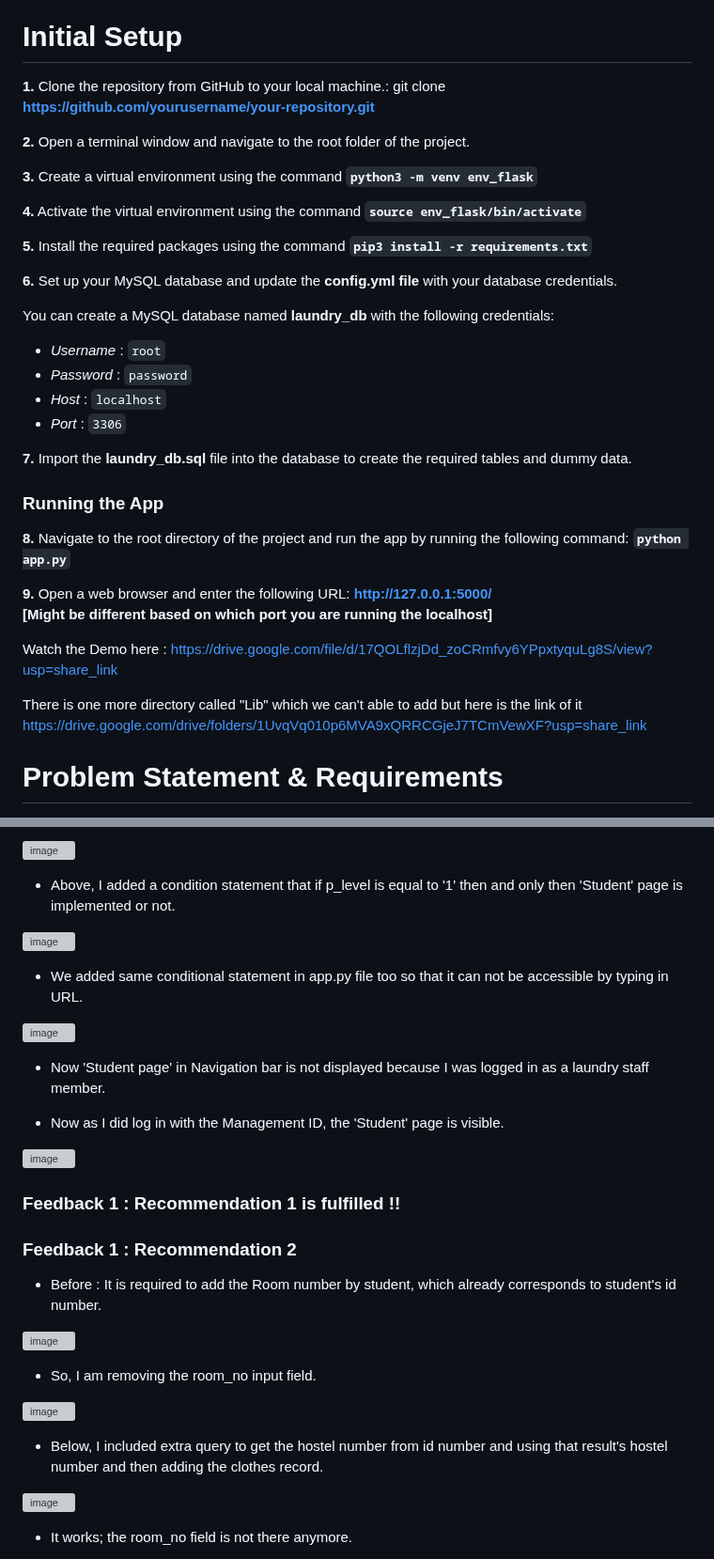
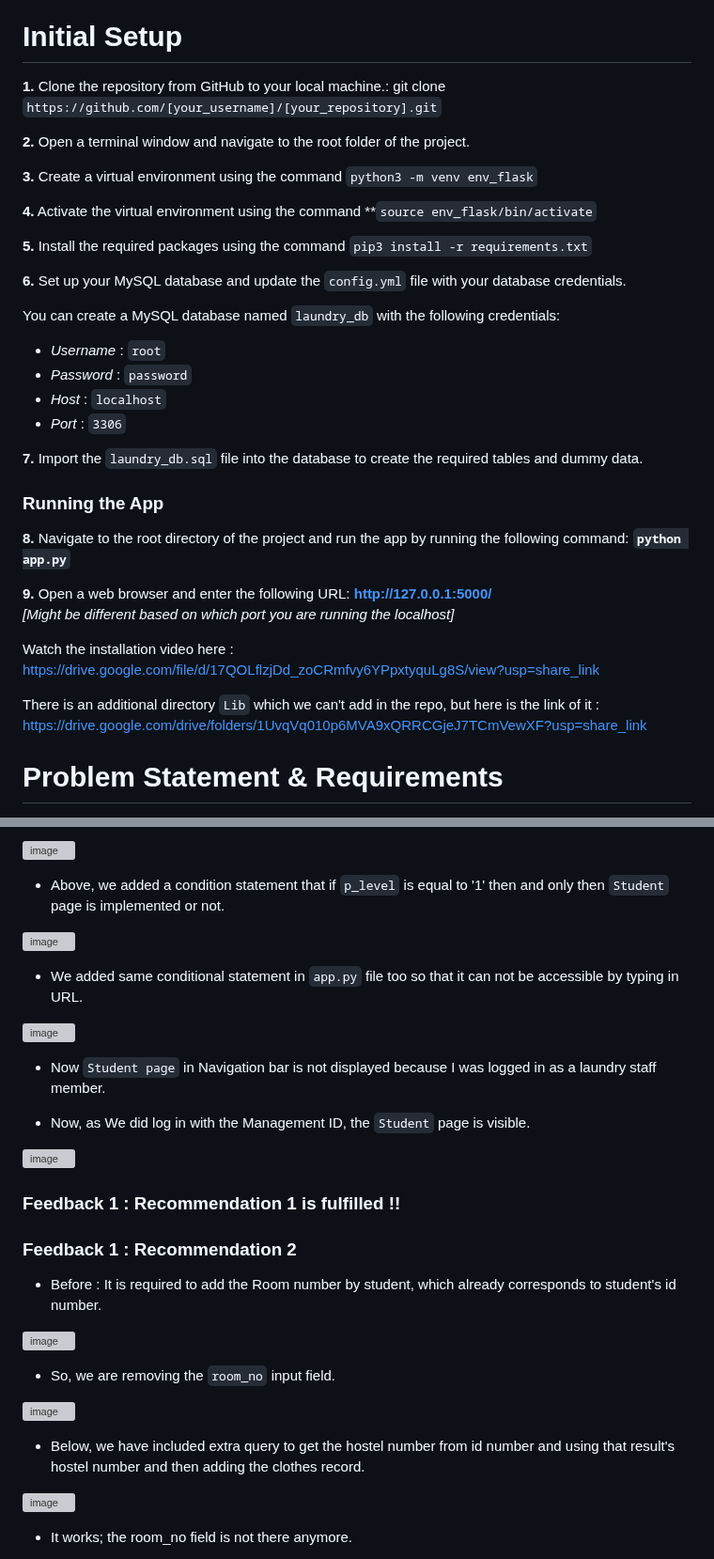
Before and after one commit to zealshah-05/Laundry-Management-System-IITGN, a Markdown page: README.md, 2 parts joined by grey strips. Shown at 94% size. Rendered like a GitHub page; grey boxes are pictures that could not be loaded.

```diff
--- a/README.md
+++ b/README.md
@@ -15,36 +15,37 @@ This Repository on *Laundry Management System* is specifically designed for the
 
 # Initial Setup
 
-**1.** Clone the repository from GitHub to your local machine.: git clone **https://github.com/yourusername/your-repository.git**
+**1.** Clone the repository from GitHub to your local machine.: git clone `https://github.com/[your_username]/[your_repository].git`
 
 **2.** Open a terminal window and navigate to the root folder of the project.
 
-**3.** Create a virtual environment using the command **`python3 -m venv env_flask`**
+**3.** Create a virtual environment using the command `python3 -m venv env_flask`
 
-**4.** Activate the virtual environment using the command **`source env_flask/bin/activate`**
+**4.** Activate the virtual environment using the command **`source env_flask/bin/activate`
 
-**5.** Install the required packages using the command **`pip3 install -r requirements.txt`**
+**5.** Install the required packages using the command `pip3 install -r requirements.txt`
 
-**6.** Set up your MySQL database and update the **config.yml file** with your database credentials.
+**6.** Set up your MySQL database and update the `config.yml` file with your database credentials.
 
-You can create a MySQL database named **laundry_db** with the following credentials:
+You can create a MySQL database named `laundry_db` with the following credentials:
+
 - _Username_ : `root`
 - _Password_ : `password`
 - _Host_ : `localhost`
 - _Port_ : `3306`
 
-**7.** Import the **laundry_db.sql** file into the database to create the required tables and dummy data.
+**7.** Import the `laundry_db.sql` file into the database to create the required tables and dummy data.
 
 ### Running the App
 
 **8.** Navigate to the root directory of the project and run the app by running the following command: **`python app.py`**
 
 **9.** Open a web browser and enter the following URL: **http://127.0.0.1:5000/**
-**[Might be different based on which port you are running the localhost]**
+*[Might be different based on which port you are running the localhost]*
 
-Watch the Demo here : https://drive.google.com/file/d/17QOLflzjDd_zoCRmfvy6YPpxtyquLg8S/view?usp=share_link
+Watch the installation video here : https://drive.google.com/file/d/17QOLflzjDd_zoCRmfvy6YPpxtyquLg8S/view?usp=share_link
 
-There is one more directory called "Lib" which we can't able to add but here is the link of it https://drive.google.com/drive/folders/1UvqVq010p6MVA9xQRRCGjeJ7TCmVewXF?usp=share_link
+There is an additional directory `Lib` which we can't add in the repo, but here is the link of it : https://drive.google.com/drive/folders/1UvqVq010p6MVA9xQRRCGjeJ7TCmVewXF?usp=share_link
 
 # Problem Statement & Requirements
 
@@ -408,17 +410,17 @@ In this way we have added this to all our queries.
 
 ![image](https://user-images.githubusercontent.com/84655836/232072096-376d734e-aee5-442f-bc9a-18ce8483e9aa.png)
 
-- Above, I added a condition statement that if p_level is equal to '1' then and only then 'Student' page is implemented or not.
+- Above, we added a condition statement that if `p_level` is equal to '1' then and only then `Student` page is implemented or not.
 
 ![image](https://user-images.githubusercontent.com/84655836/232072357-b37d06ec-573e-4758-b92a-3d396ab46e86.png)
 
-- We added same conditional statement in app.py file too so that it can not be accessible by typing in URL.
+- We added same conditional statement in `app.py` file too so that it can not be accessible by typing in URL.
 
 ![image](https://user-images.githubusercontent.com/84655836/232072855-c859dd61-8367-496b-a633-1fa32d085a94.png)
 
-- Now 'Student page' in Navigation bar is not displayed because I was logged in as a laundry staff member.
+- Now `Student page` in Navigation bar is not displayed because I was logged in as a laundry staff member.
 
-- Now as I did log in with the Management ID, the 'Student' page is visible.
+- Now, as We did log in with the Management ID, the `Student` page is visible.
 
 ![image](https://user-images.githubusercontent.com/84655836/232074039-9cf99b8b-e0f0-4dfc-b81f-3771434e4564.png)
 
@@ -430,11 +432,11 @@ In this way we have added this to all our queries.
 
 ![image](https://user-images.githubusercontent.com/84655836/232078038-128c53e9-7234-490a-8bce-3e0234c6adae.png)
 
-- So, I am removing the room_no input field.
+- So, we are removing the `room_no` input field.
 
 ![image](https://user-images.githubusercontent.com/84655836/232078221-a69c9ec6-dbf9-4c4b-9b68-952a7fa5dadb.png)
 
-- Below, I included extra query to get the hostel number from id number and using that result's hostel number and then adding the clothes record.
+- Below, we have included extra query to get the hostel number from id number and using that result's hostel number and then adding the clothes record.
 
 ![image](https://user-images.githubusercontent.com/84655836/232078489-a1e80d16-1010-4781-8ad9-61bbe9bb099a.png)
 
```
Also changed, not shown: other parts of README.md (+40 -38 lines).
